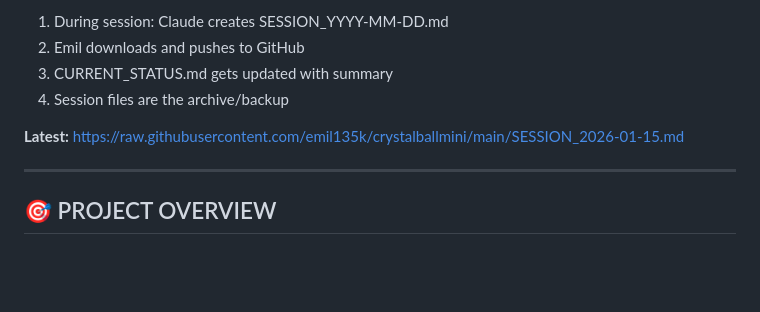
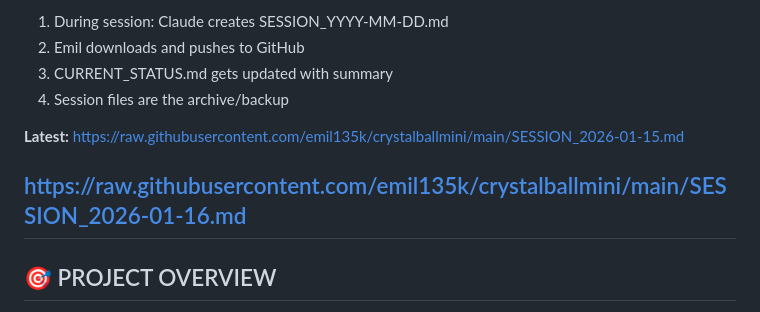
Before and after one commit to emil135k/crystalballmini, a Markdown page: README.md, the part around the change. Rendered like a GitHub page; blank space fills up the shorter version.

Commit message:
Update README with new session file link
Added link to session file for January 16, 2026.

```diff
--- a/README.md
+++ b/README.md
@@ -124,6 +124,7 @@ SESSION_2026-01-16.md  ← Future sessions...
 
 **Latest:** https://raw.githubusercontent.com/emil135k/crystalballmini/main/SESSION_2026-01-15.md
 
+https://raw.githubusercontent.com/emil135k/crystalballmini/main/SESSION_2026-01-16.md
 -----
 
 ## 🎯 PROJECT OVERVIEW
```
